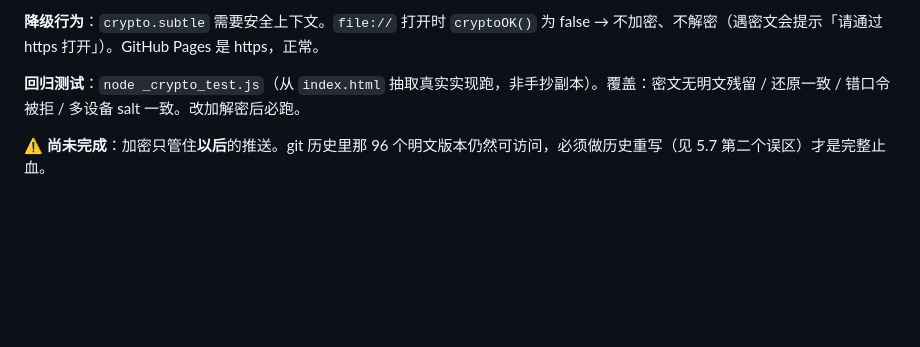
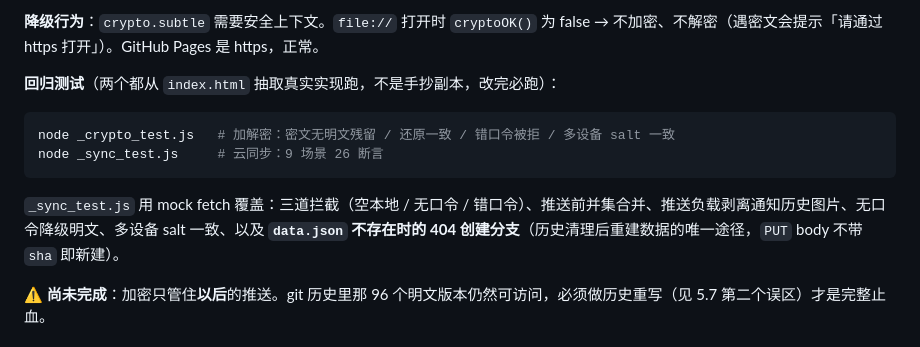
Before and after one commit to cheeeom/class-manager, a Markdown page: AGENTS.md, the part around the change. GitHub-like rendering; blank space fills up the shorter version.

````diff
--- a/AGENTS.md
+++ b/AGENTS.md
@@ -218,7 +218,14 @@ salt / iv 明文存放是标准做法，安全性 100% 取决于口令强度。
 
 **降级行为**：`crypto.subtle` 需要安全上下文。`file://` 打开时 `cryptoOK()` 为 false → 不加密、不解密（遇密文会提示「请通过 https 打开」）。GitHub Pages 是 https，正常。
 
-**回归测试**：`node _crypto_test.js`（从 `index.html` 抽取真实实现跑，非手抄副本）。覆盖：密文无明文残留 / 还原一致 / 错口令被拒 / 多设备 salt 一致。改加解密后必跑。
+**回归测试**（两个都从 `index.html` 抽取真实实现跑，不是手抄副本，改完必跑）：
+
+```bash
+node _crypto_test.js   # 加解密：密文无明文残留 / 还原一致 / 错口令被拒 / 多设备 salt 一致
+node _sync_test.js     # 云同步：9 场景 26 断言
+```
+
+`_sync_test.js` 用 mock fetch 覆盖：三道拦截（空本地 / 无口令 / 错口令）、推送前并集合并、推送负载剥离通知历史图片、无口令降级明文、多设备 salt 一致、以及 **`data.json` 不存在时的 404 创建分支**（历史清理后重建数据的唯一途径，`PUT` body 不带 `sha` 即新建）。
 
 **⚠️ 尚未完成**：加密只管住**以后**的推送。git 历史里那 96 个明文版本仍然可访问，必须做历史重写（见 5.7 第二个误区）才是完整止血。
 
````
Also changed, not shown: PROGRESS.md (+10 -2 lines).
